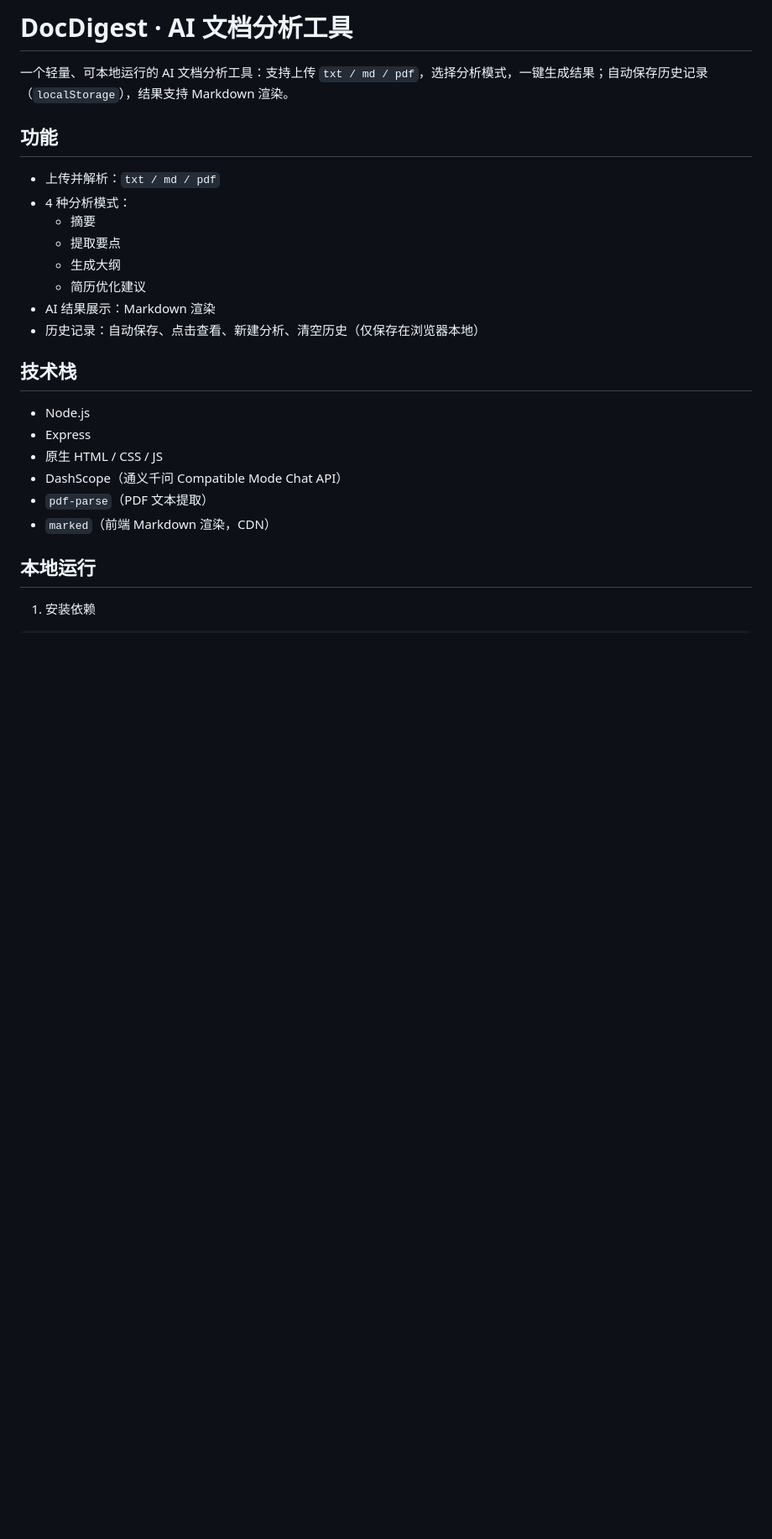
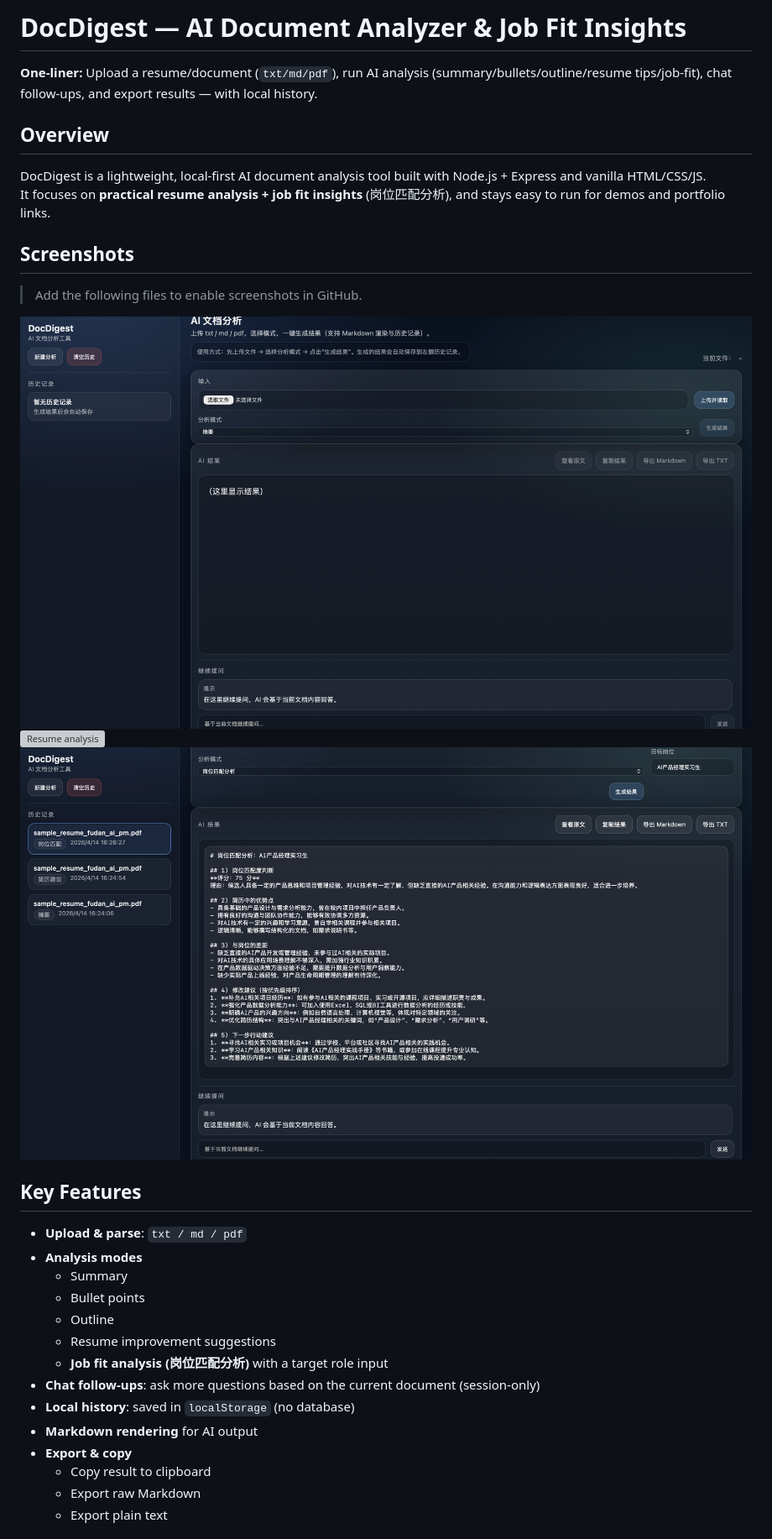
Before and after one commit to theAtlantic-zza/Docdigest-ai, a Markdown page: README.md, the part around the change printed below. Shown: that part at 84% size. Drawn GitHub-style; pictures changed too: screenshots/home.png (added), screenshots/job-fit-analysis.png (added); blank space fills up the shorter version; grey boxes are pictures that could not be loaded.

Commit message:
feat: add screenshots for README

```diff
--- a/README.md
+++ b/README.md
@@ -1,27 +1,34 @@
-# DocDigest · AI 文档分析工具
+# DocDigest — AI Document Analyzer & Job Fit Insights
 
-一个轻量、可本地运行的 AI 文档分析工具：支持上传 `txt / md / pdf`，选择分析模式，一键生成结果；自动保存历史记录（`localStorage`），结果支持 Markdown 渲染。
+**One-liner:** Upload a resume/document (`txt/md/pdf`), run AI analysis (summary/bullets/outline/resume tips/job-fit), chat follow-ups, and export results — with local history.
 
-## 功能
+## Overview
 
-- 上传并解析：`txt / md / pdf`
-- 4 种分析模式：
-  - 摘要
-  - 提取要点
-  - 生成大纲
-  - 简历优化建议
-- AI 结果展示：Markdown 渲染
-- 历史记录：自动保存、点击查看、新建分析、清空历史（仅保存在浏览器本地）
+DocDigest is a lightweight, local-first AI document analysis tool built with Node.js + Express and vanilla HTML/CSS/JS.
+It focuses on **practical resume analysis + job fit insights** (岗位匹配分析), and stays easy to run for demos and portfolio links.
 
-## 技术栈
+## Screenshots
 
-- Node.js
-- Express
-- 原生 HTML / CSS / JS
-- DashScope（通义千问 Compatible Mode Chat API）
-- `pdf-parse`（PDF 文本提取）
-- `marked`（前端 Markdown 渲染，CDN）
+> Add the following files to enable screenshots in GitHub.
 
-## 本地运行
+![Home](screenshots/home.png)
+![Resume analysis](screenshots/resume-analysis.png)
+![Job fit analysis](screenshots/job-fit-analysis.png)
 
-1) 安装依赖
+## Key Features
+
+- **Upload & parse**: `txt / md / pdf`
+- **Analysis modes**
+  - Summary
+  - Bullet points
+  - Outline
+  - Resume improvement suggestions
+  - **Job fit analysis (岗位匹配分析)** with a target role input
+- **Chat follow-ups**: ask more questions based on the current document (session-only)
+- **Local history**: saved in `localStorage` (no database)
+- **Markdown rendering** for AI output
+- **Export & copy**
+  - Copy result to clipboard
+  - Export raw Markdown
+  - Export plain text
+
```
Also changed, not shown: other parts of README.md (+26 -23 lines), 7 other files.
